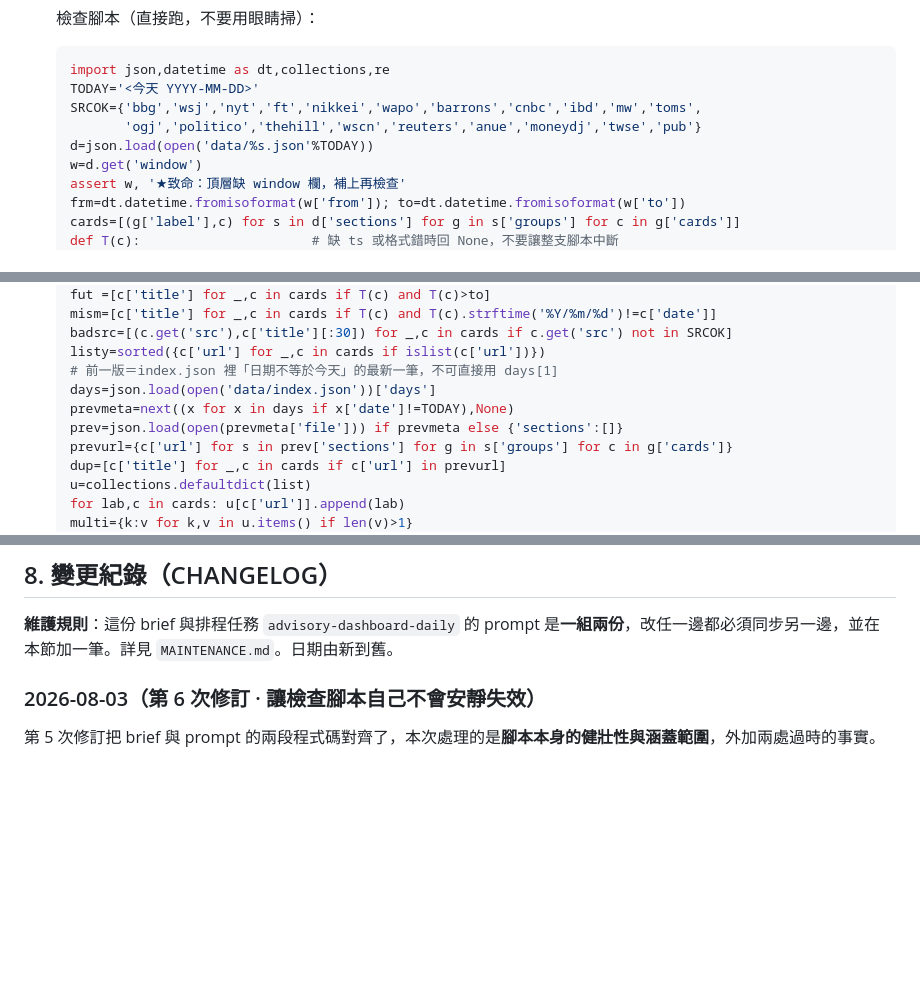
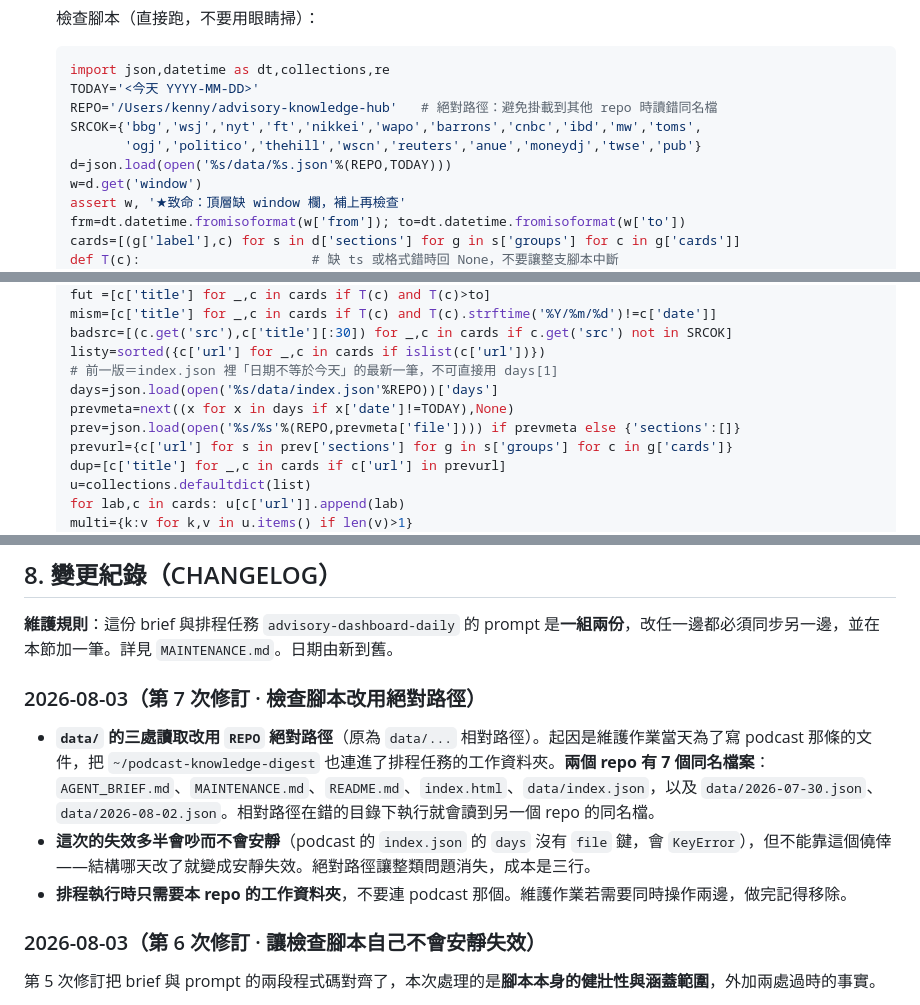
Before and after one commit to GunDamnBoy/advisory-knowledge-hub, a Markdown page: AGENT_BRIEF.md, 3 parts joined by grey strips. Rendered like a GitHub page; blank space fills up the shorter version.

Commit message:
chore: update 2026-08-03 18:00

````diff
--- a/AGENT_BRIEF.md
+++ b/AGENT_BRIEF.md
@@ -218,9 +218,10 @@ data/2026-07-30.json
    ```python
    import json,datetime as dt,collections,re
    TODAY='<今天 YYYY-MM-DD>'
+   REPO='/Users/kenny/advisory-knowledge-hub'   # 絕對路徑：避免掛載到其他 repo 時讀錯同名檔
    SRCOK={'bbg','wsj','nyt','ft','nikkei','wapo','barrons','cnbc','ibd','mw','toms',
           'ogj','politico','thehill','wscn','reuters','anue','moneydj','twse','pub'}
-   d=json.load(open('data/%s.json'%TODAY))
+   d=json.load(open('%s/data/%s.json'%(REPO,TODAY)))
    w=d.get('window')
    assert w, '★致命：頂層缺 window 欄，補上再檢查'
    frm=dt.datetime.fromisoformat(w['from']); to=dt.datetime.fromisoformat(w['to'])
@@ -240,9 +241,9 @@ data/2026-07-30.json
    badsrc=[(c.get('src'),c['title'][:30]) for _,c in cards if c.get('src') not in SRCOK]
    listy=sorted({c['url'] for _,c in cards if islist(c['url'])})
    # 前一版＝index.json 裡「日期不等於今天」的最新一筆，不可直接用 days[1]
-   days=json.load(open('data/index.json'))['days']
+   days=json.load(open('%s/data/index.json'%REPO))['days']
    prevmeta=next((x for x in days if x['date']!=TODAY),None)
-   prev=json.load(open(prevmeta['file'])) if prevmeta else {'sections':[]}
+   prev=json.load(open('%s/%s'%(REPO,prevmeta['file']))) if prevmeta else {'sections':[]}
    prevurl={c['url'] for s in prev['sections'] for g in s['groups'] for c in g['cards']}
    dup=[c['title'] for _,c in cards if c['url'] in prevurl]
    u=collections.defaultdict(list)
@@ -327,6 +330,12 @@ data/2026-07-30.json
 ## 8. 變更紀錄（CHANGELOG）
 
 **維護規則**：這份 brief 與排程任務 `advisory-dashboard-daily` 的 prompt 是**一組兩份**，改任一邊都必須同步另一邊，並在本節加一筆。詳見 `MAINTENANCE.md`。日期由新到舊。
+
+### 2026-08-03（第 7 次修訂 · 檢查腳本改用絕對路徑）
+
+- **`data/` 的三處讀取改用 `REPO` 絕對路徑**（原為 `data/...` 相對路徑）。起因是維護作業當天為了寫 podcast 那條的文件，把 `~/podcast-knowledge-digest` 也連進了排程任務的工作資料夾。**兩個 repo 有 7 個同名檔案**：`AGENT_BRIEF.md`、`MAINTENANCE.md`、`README.md`、`index.html`、`data/index.json`，以及 `data/2026-07-30.json`、`data/2026-08-02.json`。相對路徑在錯的目錄下執行就會讀到另一個 repo 的同名檔。
+- **這次的失效多半會吵而不會安靜**（podcast 的 `index.json` 的 `days` 沒有 `file` 鍵，會 `KeyError`），但不能靠這個僥倖——結構哪天改了就變成安靜失效。絕對路徑讓整類問題消失，成本是三行。
+- **排程執行時只需要本 repo 的工作資料夾**，不要連 podcast 那個。維護作業若需要同時操作兩邊，做完記得移除。
 
 ### 2026-08-03（第 6 次修訂 · 讓檢查腳本自己不會安靜失效）
 
````
Also changed, not shown: other parts of AGENT_BRIEF.md (+2 -0 lines).
